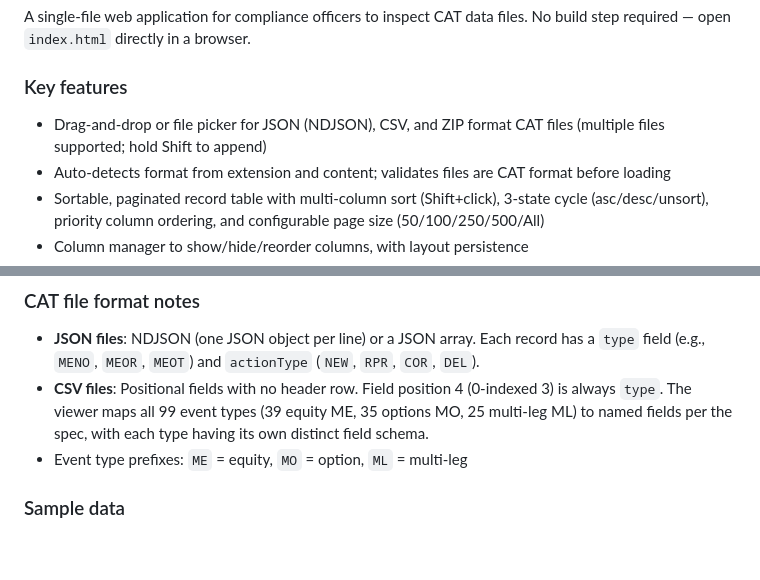
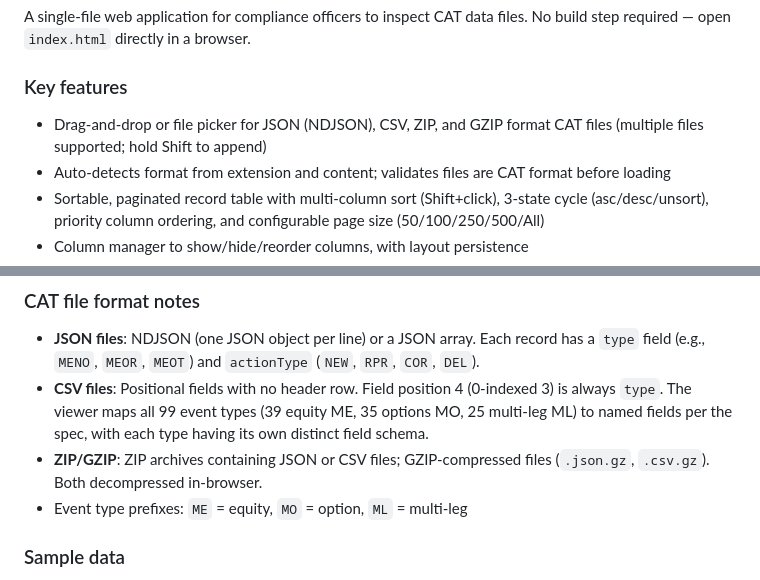
Before and after one commit to markuskimius/catviewer, a Markdown page: CLAUDE.md, 2 parts joined by grey strips. GitHub-like rendering; blank space fills up the shorter version.

```diff
--- a/CLAUDE.md
+++ b/CLAUDE.md
@@ -22,7 +22,7 @@ When working with this spec, use `pdftotext` to extract relevant sections rather
 A single-file web application for compliance officers to inspect CAT data files. No build step required — open `index.html` directly in a browser.
 
 ### Key features
-- Drag-and-drop or file picker for JSON (NDJSON), CSV, and ZIP format CAT files (multiple files supported; hold Shift to append)
+- Drag-and-drop or file picker for JSON (NDJSON), CSV, ZIP, and GZIP format CAT files (multiple files supported; hold Shift to append)
 - Auto-detects format from extension and content; validates files are CAT format before loading
 - Sortable, paginated record table with multi-column sort (Shift+click), 3-state cycle (asc/desc/unsort), priority column ordering, and configurable page size (50/100/250/500/All)
 - Column manager to show/hide/reorder columns, with layout persistence
@@ -45,6 +45,7 @@ A single-file web application for compliance officers to inspect CAT data files.
 ### CAT file format notes
 - **JSON files**: NDJSON (one JSON object per line) or a JSON array. Each record has a `type` field (e.g., `MENO`, `MEOR`, `MEOT`) and `actionType` (`NEW`, `RPR`, `COR`, `DEL`).
 - **CSV files**: Positional fields with no header row. Field position 4 (0-indexed 3) is always `type`. The viewer maps all 99 event types (39 equity ME, 35 options MO, 25 multi-leg ML) to named fields per the spec, with each type having its own distinct field schema.
+- **ZIP/GZIP**: ZIP archives containing JSON or CSV files; GZIP-compressed files (`.json.gz`, `.csv.gz`). Both decompressed in-browser.
 - Event type prefixes: `ME` = equity, `MO` = option, `ML` = multi-leg
 
 ### Sample data
```
Also changed, not shown: README.md (+3 -2 lines).
